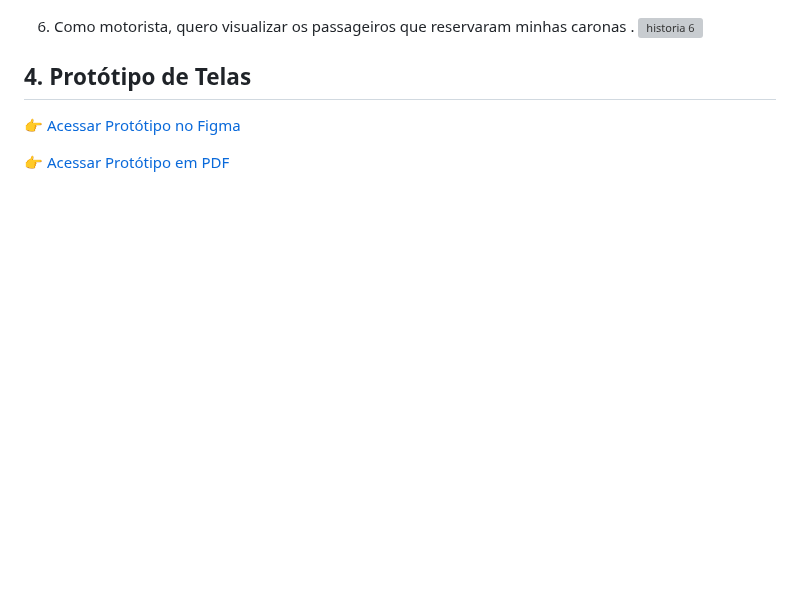
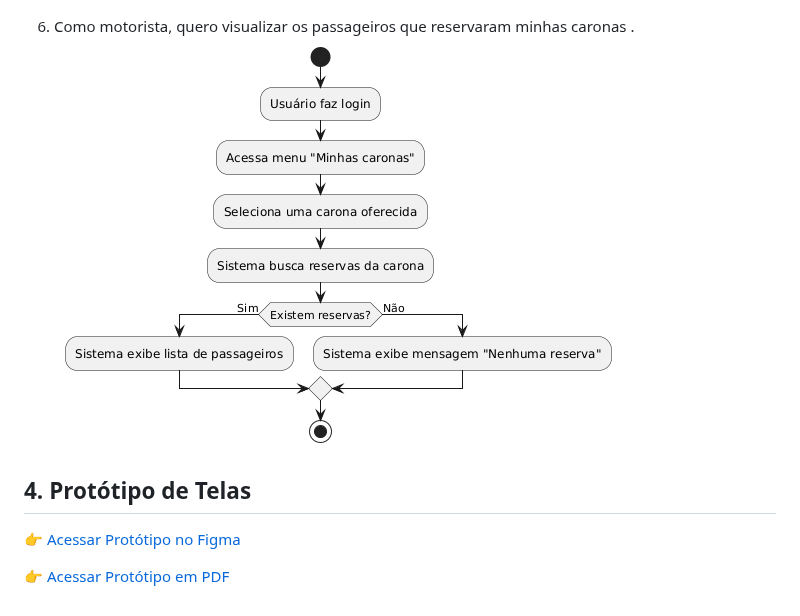
Before and after one commit to CamillejSOn/SistemasCaronasUFOP, a Markdown page: README.md, the part around the change. GitHub-like rendering; blank space fills up the shorter version; grey boxes are pictures that could not be loaded.

Commit message:
Fix image filename for historia 6 in README

```diff
--- a/README.md
+++ b/README.md
@@ -117,7 +117,7 @@ A equipe utilizará o **Notion** para organização do backlog, sprints e tarefa
 ![historia 5](historia5.png)
 
 6. Como motorista, quero visualizar os passageiros que reservaram minhas caronas .
-![historia 6](historia6.png)
+![historia 6](Historia6.png)
 
 
 ## 4. Protótipo de Telas
```
